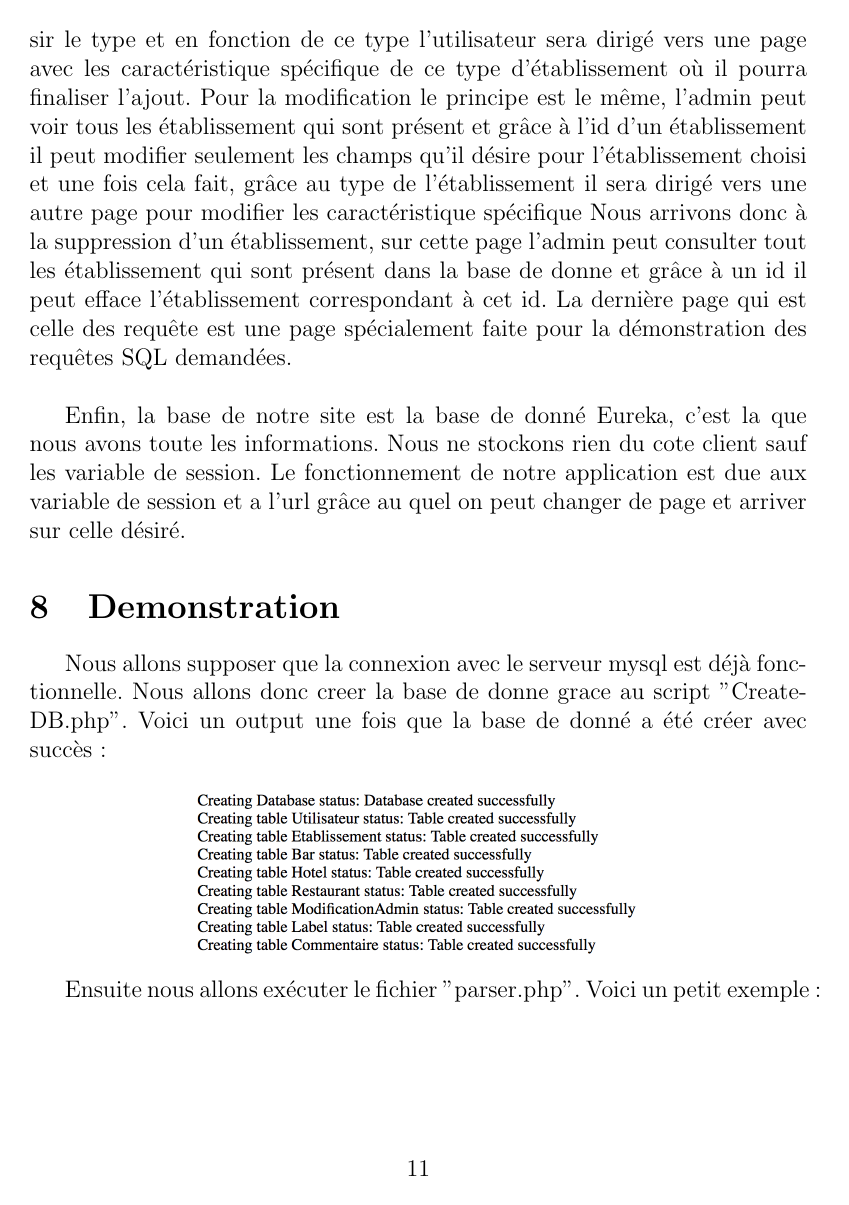
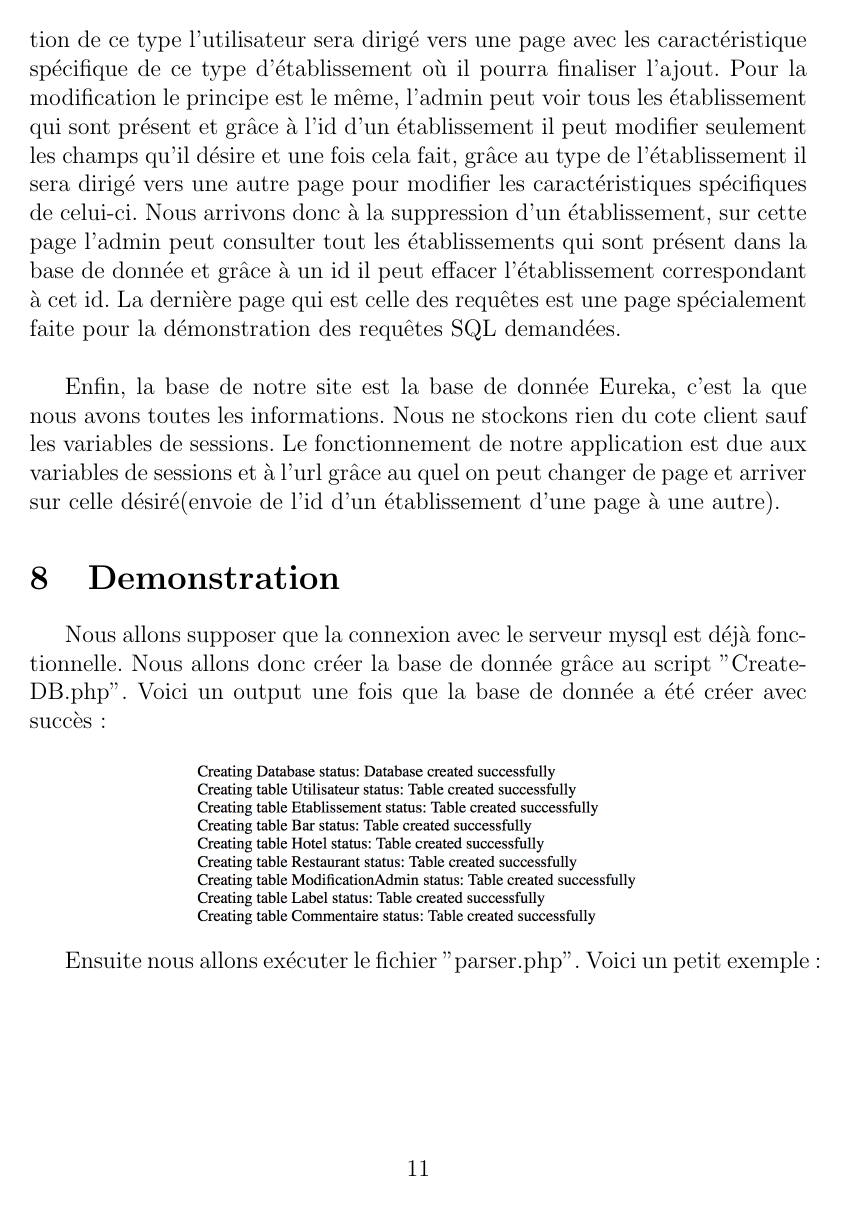
Before and after one commit to georgesrusu/BDD, a LaTeX document (Rapport/RapportLaTex.tex): page 11 of 19. Compiled offline with pdfLaTeX; the source files are stored in an older character set and shown here as Unicode.

Commit message:
normalement maint on a fini

```diff
--- a/Rapport/RapportLaTex.tex
+++ b/Rapport/RapportLaTex.tex
@@ -190,14 +190,13 @@ count(DISTINCT l.etablissementID)>=5 ORDER BY avg(c.score) DESC
 
-\par Ensuite, l'interface graphique. Celle ci est très simple, elle contient une page de garde, un moteur de recherche, une page où on peut consulter notre profil si on est connecté et ensuite une page spécialement faite pour les requête demandé. Pour la page d'accueil, on peut voir les dernier établissement ajouté, pour chacun on peut le consulter, c'est à dire voir tous ce qui le défini (cfr. plus bas). La page du moteur de recherche nous permet de rechercher un établissement par le type, le nom, la commune et par un tag. Une recherche doit être au minimum composé par un de ces attribut si pas tous. Chaque combinaison est possible. Le résultat de la recherche sera affiché en dessous du moteur de recherche et pour chaque établissement nous allons pouvoir le consulter. Lors de la consultation de chaque établissement dans son contexte, on peut voir son nom ses caractéristique ainsi que sa localisation, les commentaire qui ont déjà été fait, une moyenne des score pour l'évaluer, les tags ainsi que leur poids et biensur c'est sur cette page qu'un utilisateur connecté pourra ajouter un commentaire et un tag. Nous arrivons donc à la page du profil, mais pour cela il faut bien être connecté et donc être membre (si pas membre il est possible de créer un compte). Le client peut modifier son mot de passe ainsi que son email, voir son historique d'activité qui est composé de commentaires et de tags, ainsi que pour chaque d'eux il peut les voir dans leur contexte, c'est a dire sur la page de présentation de l'établissement expliqué plus haut. Si l'utilisateur qui est connecte est aussi admin il a la possibilité d'ajouter un établissement, le modifier ou bien en supprimer un. L'ajout est très simple, l'admin doit compléter les champs nécessaire à la description d'un établissement et choisir le type et en fonction de ce type l'utilisateur sera dirigé vers une page avec les caractéristique spécifique de ce type d'établissement où il pourra finaliser l'ajout. Pour la modification le principe est le même, l'admin peut voir tous les établissement qui sont présent et grâce à l'id d'un établissement il peut modifier seulement les champs qu'il désire pour l'établissement choisi et une fois cela fait, grâce au type de l'établissement il sera dirigé vers une autre page pour modifier les caractéristique spécifique Nous arrivons donc à la suppression d'un établissement, sur cette page l'admin peut consulter tout les établissement qui sont présent dans la base de donne et grâce à un id il peut efface l'établissement correspondant à cet id. La dernière page qui est celle des requête est une page spécialement faite pour la démonstration des requêtes SQL demandées.\\
+\par Ensuite, l'interface graphique. Celle ci est très simple, elle contient une page de garde, un moteur de recherche, une page où on peut consulter notre profil si on est connecté et ensuite une page spécialement faite pour les requêtes demandé. Pour la page d'accueil, on peut voir les dernier établissements ajouté, pour chacun on peut le consulter, c'est à dire voir tous ce qui le défini (cfr. plus bas). La page du moteur de recherche nous permet de rechercher un établissement par le type, le nom, la commune et par un tag. Une recherche doit être au minimum composé par un de ces attributs si pas tous. Chaque combinaison est possible. Le résultat de la recherche sera affiché en dessous du moteur de recherche et pour chaque établissement nous allons pouvoir le consulter. Lors de la consultation de chaque établissement dans son contexte, on peut voir son nom ses caractéristiques ainsi que sa localisation, les commentaires qui ont déjà été fait, une moyenne des scores pour l'évaluer, les tags ainsi que leur poids et biensur c'est sur cette page qu'un utilisateur connecté pourra ajouter un commentaire et un tag. Nous arrivons donc à la page du profil, mais pour cela il faut bien être connecté et donc être membre (si pas membre il est possible de créer un compte). Le client peut modifier son mot de passe ainsi que son email, voir son historique d'activité qui est composé de commentaires et de tags, ainsi que pour chacun d'eux il est possible de les voir dans leur contexte, c'est à dire sur la page de présentation de l'établissement expliqué plus haut. Si l'utilisateur qui est connecte est aussi admin il a la possibilité d'ajouter un établissement, modifier ou bien en supprimer un. L'ajout est très simple, l'admin doit compléter les champs nécessaire à la description d'un établissement et choisir le type et en fonction de ce type l'utilisateur sera dirigé vers une page avec les caractéristique spécifique de ce type d'établissement où il pourra finaliser l'ajout. Pour la modification le principe est le même, l'admin peut voir tous les établissement qui sont présent et grâce à l'id d'un établissement il peut modifier seulement les champs qu'il désire et une fois cela fait, grâce au type de l'établissement il sera dirigé vers une autre page pour modifier les caractéristiques spécifiques de celui-ci. Nous arrivons donc à la suppression d'un établissement, sur cette page l'admin peut consulter tout les établissements qui sont présent dans la base de donnée et grâce à un id il peut effacer l'établissement correspondant à cet id. La dernière page qui est celle des requêtes est une page spécialement faite pour la démonstration des requêtes SQL demandées.\\
 
-\par Enfin, la base de notre site est la base de donné Eureka, c'est la que nous avons toute les informations. Nous ne stockons rien du cote client sauf les variable de session. Le fonctionnement de notre application est due aux variable de session et a l'url grâce au quel on peut changer de page et arriver sur celle désiré.
+\par Enfin, la base de notre site est la base de donnée Eureka, c'est la que nous avons toutes les informations. Nous ne stockons rien du cote client sauf les variables de sessions. Le fonctionnement de notre application est due aux variables de sessions et à l'url grâce au quel on peut changer de page et arriver sur celle désiré(envoie de l'id d'un établissement d'une page à une autre).
 
 \section{Demonstration}
-\par Nous allons supposer que la connexion avec le serveur mysql est déjà fonctionnelle. Nous allons donc creer la base de donne grace au script "Create-DB.php". Voici un output une fois que la base de donné a été créer avec succès:\\
+\par Nous allons supposer que la connexion avec le serveur mysql est déjà fonctionnelle. Nous allons donc créer la base de donnée grâce au script "Create-DB.php". Voici un output une fois que la base de donnée a été créer avec succès:\\
 
 \centerline{\includegraphics[scale=0.5]{create_db_succes.png}}
 
 \par Ensuite nous allons exécuter le fichier "parser.php". Voici un petit exemple :\\
 \centerline{\includegraphics[scale=0.5]{parser_ex.png}}
-\par Pendant que le parser s'exécute on peut très bien regarder dans la base de donne qui va progressivement se remplir avec nos établissement. Une fois celle ci fini on peut passer à l'interface graphique.\\
-\par Nous arrivons à notre plateforme. Nous arrivons sur notre page de garde. Ici on va se connecter, pour cela il suffit d'aller dans la section "connexion" et une page avec un nom d'utilisateur et un mot de passe s'afficher. Si on a pas d'utilisateur on va en créer un, pour cela il y a le bouton création de compte. La création de compte se passe exactement comme pour une connexion, le client devra choisir un identifiant,un mot de passe et donner son adresse mail. Une fois connecté on va se retrouver sur la page d'accueil et on peut commencer la démo. Il faut tout de meme noter que pour voir les établissement il ne faut pas être nécessairement connecté. Voici ce que ça donne jusqu'ici:\\
+\par Pendant que le parseur s'exécute on peut très bien regarder dans la base de donnée grâce à une console pour voir qu'elle va progressivement se remplir avec nos établissement, commentaire, utilisateur,...etc . Une fois celle ci finie on peut passer à l'interface graphique.\\
```
Also changed, not shown: Rapport/RapportLaTex.pdf, Rapport/RapportLaTex.tex (13 more changed lines), 2 other files.
